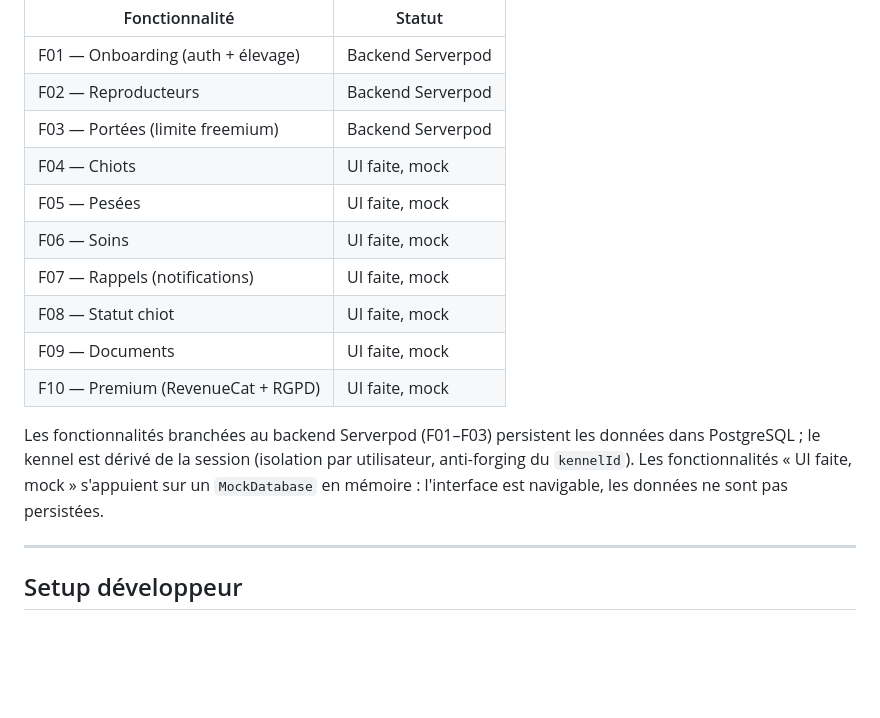
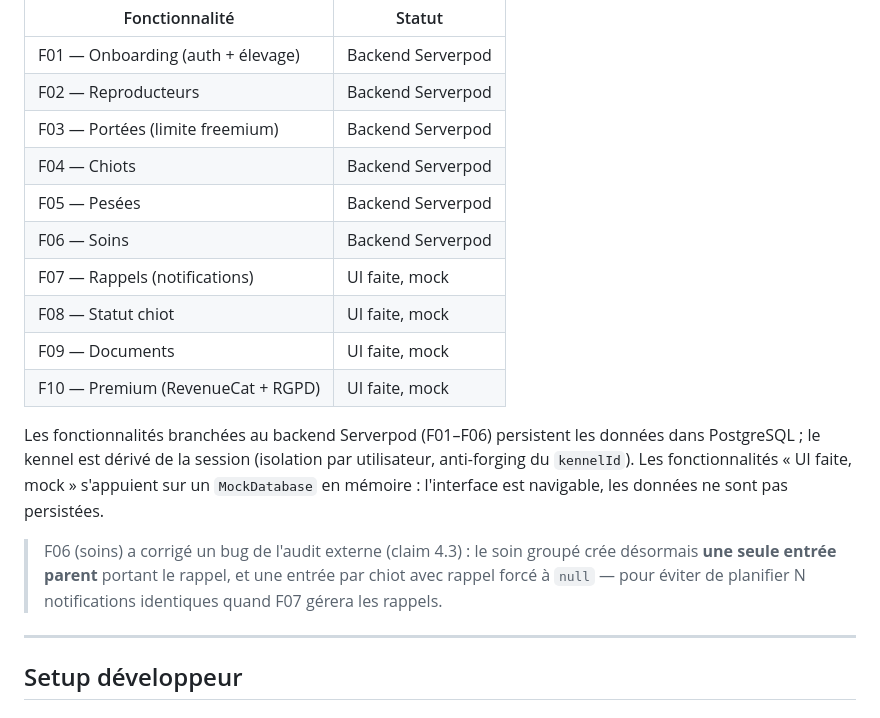
Before and after one commit to cyril-belin/portea_flutter, a Markdown page: README.md, the part around the change. Rendered like a GitHub page; blank space fills up the shorter version.

Commit message:
docs: README à jour post-F06
F04/F05/F06 passent de 'UI faite, mock' à 'Backend Serverpod'.
Note F06: correctif du bug claim 4.3 (rappel sur le parent uniquement en soin
groupé).

```diff
--- a/README.md
+++ b/README.md
@@ -46,19 +46,24 @@ UI puis branchement au backend Serverpod.
 | F01 — Onboarding (auth + élevage)   | Backend Serverpod   |
 | F02 — Reproducteurs                 | Backend Serverpod   |
 | F03 — Portées (limite freemium)     | Backend Serverpod   |
-| F04 — Chiots                        | UI faite, mock      |
-| F05 — Pesées                        | UI faite, mock      |
-| F06 — Soins                         | UI faite, mock      |
+| F04 — Chiots                        | Backend Serverpod   |
+| F05 — Pesées                        | Backend Serverpod   |
+| F06 — Soins                         | Backend Serverpod   |
 | F07 — Rappels (notifications)       | UI faite, mock      |
 | F08 — Statut chiot                  | UI faite, mock      |
 | F09 — Documents                     | UI faite, mock      |
 | F10 — Premium (RevenueCat + RGPD)   | UI faite, mock      |
 
-Les fonctionnalités branchées au backend Serverpod (F01–F03) persistent les
+Les fonctionnalités branchées au backend Serverpod (F01–F06) persistent les
 données dans PostgreSQL ; le kennel est dérivé de la session (isolation par
 utilisateur, anti-forging du `kennelId`). Les fonctionnalités « UI faite, mock »
 s'appuient sur un `MockDatabase` en mémoire : l'interface est navigable, les
 données ne sont pas persistées.
+
+> F06 (soins) a corrigé un bug de l'audit externe (claim 4.3) : le soin groupé
+> crée désormais **une seule entrée parent** portant le rappel, et une entrée
+> par chiot avec rappel forcé à `null` — pour éviter de planifier N
+> notifications identiques quand F07 gérera les rappels.
 
 ---
 
```
